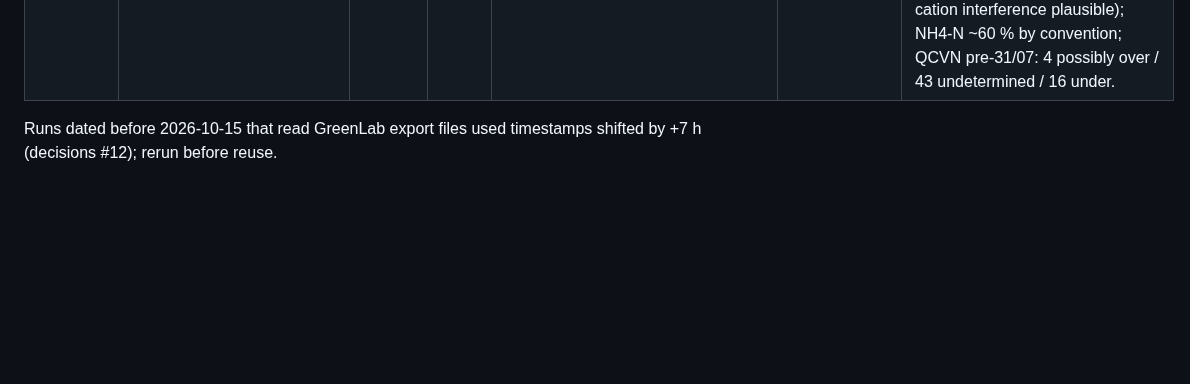
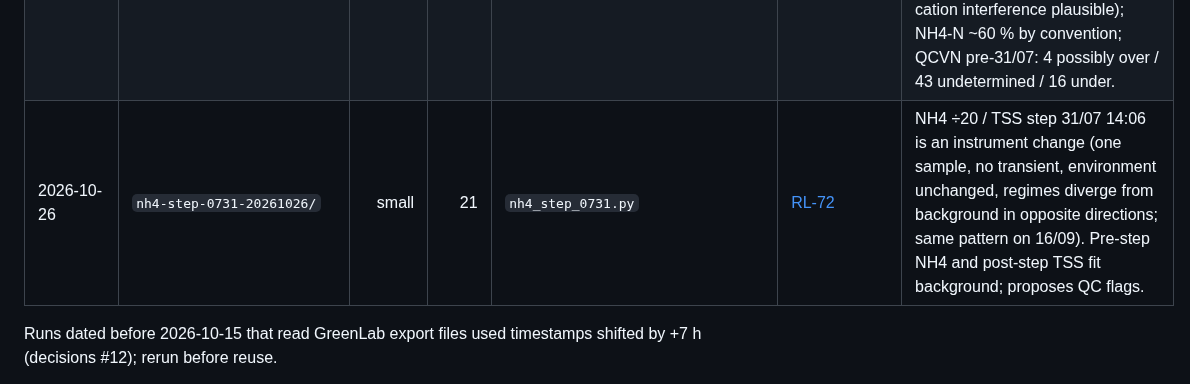
Before and after one commit to 2imPusc/Hydro-Aqua-Predict, a Markdown page: experiments/RESULTS.md, the part around the change. GitHub-like rendering; blank space fills up the shorter version.

```diff
--- a/experiments/RESULTS.md
+++ b/experiments/RESULTS.md
@@ -84,6 +84,7 @@ one row per run folder, newest last. New scripts must write under `paths.EXPERIM
 | 2026-10-25 | `transfer-forecast-20261025/` | 289MB | — | `transfer_forecast.py` | [RL-68](../docs/research-log.md) | NERRS pretrain (33 stations, 2007–2011) + NB1 fine-tune, ridge/XGB/MLP: A fails gate vs best NB1-only (Temperature, pH); the Δ target + diurnal features alone beat ridge B4 41–58 % at 3–12 h (≈ Chronos base). B (train ≤ 31/08, test 15/09–24/10): foreign data −9…−38 % at 3–12 h vs same family NB1-only, level with Chronos zero-shot; 'similar' sites worse than all sites. |
 | 2026-10-26 | `ammonia-basis-fix-20261026/` | small | 3 | `ammonia_basis_fix.py` | [RL-69](../docs/research-log.md) | TAN replaces un-ionised NH3 for imputers/QCVN/HSI: QCVN ammonium 0 → 48/64 days over 0.1 mg/L before 31/07 (4/64 if ion basis), HSI label changes 58/64 days; after the 31/07 step TAN ~0.004 is OOD on 100 % of rows (now flagged), imputations unchanged; PO4 0.034 → 0.060, DO/salinity < 0.1. |
 | 2026-10-26 | `nh4-basis-evidence-20261026/` | 0.2 MB | 14 | `nh4_basis_evidence.py` | [RL-70](../docs/research-log.md) | NH4 basis N vs ion not identifiable from data (likelihood ratio ≈ 0.57–1.52 after Jacobian; tide effect 1.56× > 1.29× basis gap); ISE NH4+ not NH3 gas probe (slope ≈ 0); vendor labels NH4 'mg/L' (µg/L ×0.001 is our inference; seawater cation interference plausible); NH4-N ~60 % by convention; QCVN pre-31/07: 4 possibly over / 43 undetermined / 16 under. |
+| 2026-10-26 | `nh4-step-0731-20261026/` | small | 21 | `nh4_step_0731.py` | [RL-72](../docs/research-log.md) | NH4 ÷20 / TSS step 31/07 14:06 is an instrument change (one sample, no transient, environment unchanged, regimes diverge from background in opposite directions; same pattern on 16/09). Pre-step NH4 and post-step TSS fit background; proposes QC flags. |
 
 Runs dated before 2026-10-15 that read GreenLab export files used timestamps shifted by +7 h (decisions #12); rerun before reuse.
 
```
Also changed, not shown: docs/research-log.md (+10 -0 lines).
